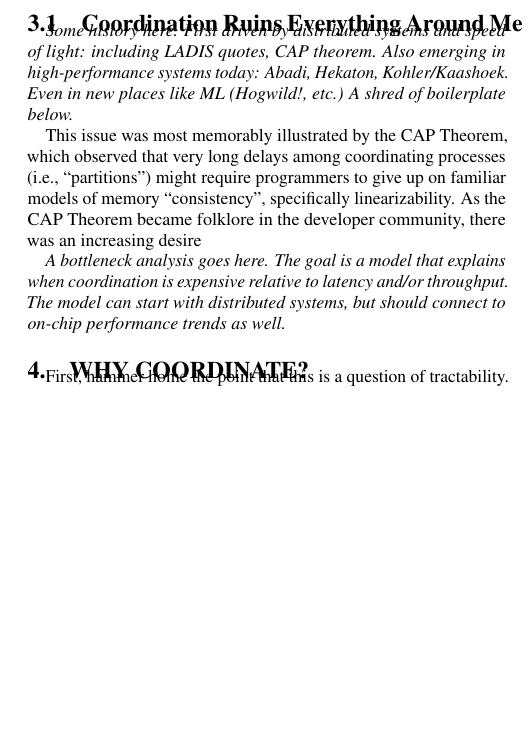
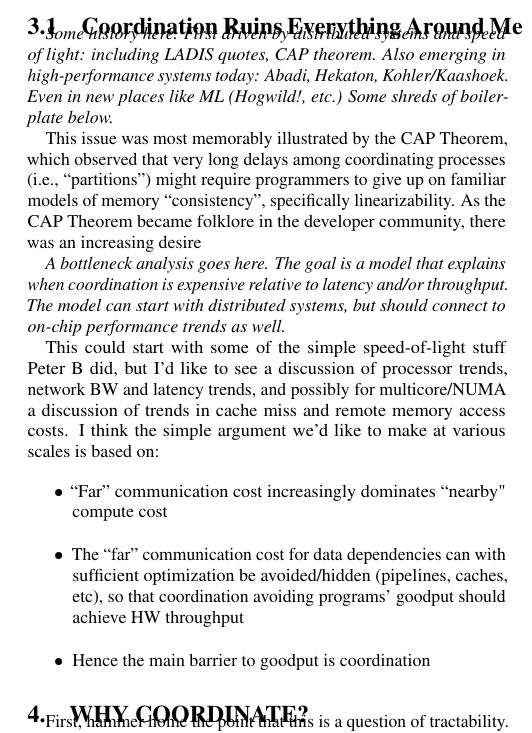
Before and after one commit to bloom-lang/safeandcalm, a LaTeX paper (safeandcalm.tex): part of one column of page 2 of 3, cut so that both start at the same text, the shorter picture padded with empty space. Compiled offline with pdfLaTeX.

Commit message:
add some more sketch to the cost analysis

```diff
--- a/safeandcalm.tex
+++ b/safeandcalm.tex
@@ -115,12 +115,19 @@ Gloss on Ameloot's model.
 \label{sec:costs}
 \emph{It's really quite bad in a lot of circumstances.  And it's going to get worse.}
 \subsection{Coordination Ruins Everything Around Me}
-\emph{Some history here.  First driven by distributed systems and speed of light: including LADIS quotes, CAP theorem.  Also emerging in high-performance systems today: Abadi, Hekaton, Kohler/Kaashoek.  Even in new places like ML (Hogwild!, etc.)  A shred of boilerplate below.}
+\emph{Some history here.  First driven by distributed systems and speed of light: including LADIS quotes, CAP theorem.  Also emerging in high-performance systems today: Abadi, Hekaton, Kohler/Kaashoek.  Even in new places like ML (Hogwild!, etc.)  Some shreds of boilerplate below.}
 
 This issue was most memorably illustrated by the CAP Theorem, which observed that very long delays among coordinating processes (i.e., ``partitions'') might require programmers to give up on familiar models of memory ``consistency'', specifically linearizability.  As the CAP Theorem became folklore in the developer community, there was an increasing desire
 
 
 \emph{A bottleneck analysis goes here.  The goal is a model that explains when coordination is expensive relative to latency and/or throughput. The model can start with distributed systems, but should connect to on-chip performance trends as well.}
+
+This could start with some of the simple speed-of-light stuff Peter B did, but I’d like to see a discussion of processor trends, network BW and latency trends, and possibly for multicore/NUMA a discussion of trends in cache miss and remote memory access costs.  I think the simple argument we’d like to make at various scales is based on:
+\begin{itemize}
+	\item “Far” communication cost increasingly dominates “nearby" compute cost
+	\item The “far” communication cost for data dependencies can with sufficient optimization be avoided/hidden (pipelines, caches, etc), so that coordination avoiding programs' goodput should achieve HW throughput
+	\item Hence the main barrier to goodput is coordination
+\end{itemize}
 
 \section{Why Coordinate?}
 First, hammer home the point that this is a question of tractability.  Start with a ``strawman'' scenario: suppose we are forbidden from using coordination, as suggested by Hamilton and espoused by the NoSQL crowd.  \textbf{Question 1:} What ``correct'' programs can we write in this fashion, and what programs are impossible?  If we can answer this question, we can move on to the constructive question:  \textbf{Question 2:} If a program is expressible without coordination, can I find an implementation, and will it be faster than a more straightforward solution that uses coordination?  We address the first question in this section, and turn to the second in Section~\ref{sec:patterns}.
```
